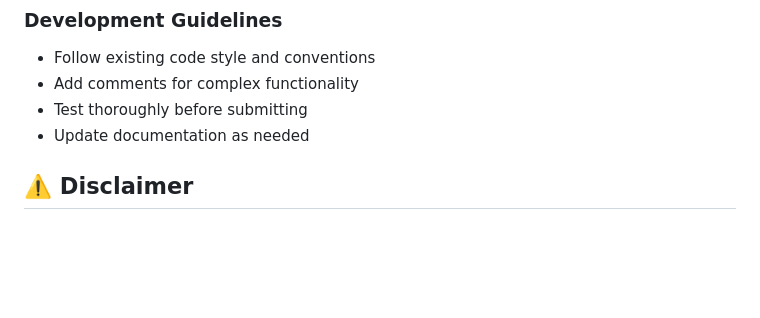
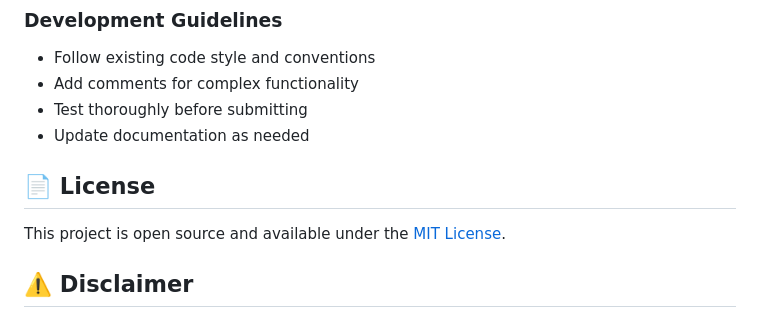
Before and after one commit to jlaiii/BattleMetrics-Rust-Analytics, a Markdown page: README.md, the part around one of its changes. GitHub-like rendering; blank space fills up the shorter version.

```diff
--- a/README.md
+++ b/README.md
@@ -159,6 +159,9 @@ We welcome contributions! Here's how you can help:
 - Test thoroughly before submitting
 - Update documentation as needed
 
+## 📄 License
+
+This project is open source and available under the [MIT License](LICENSE).
 
 ## ⚠️ Disclaimer
 
```
Also changed, not shown: other parts of README.md (+4 -4 lines).
